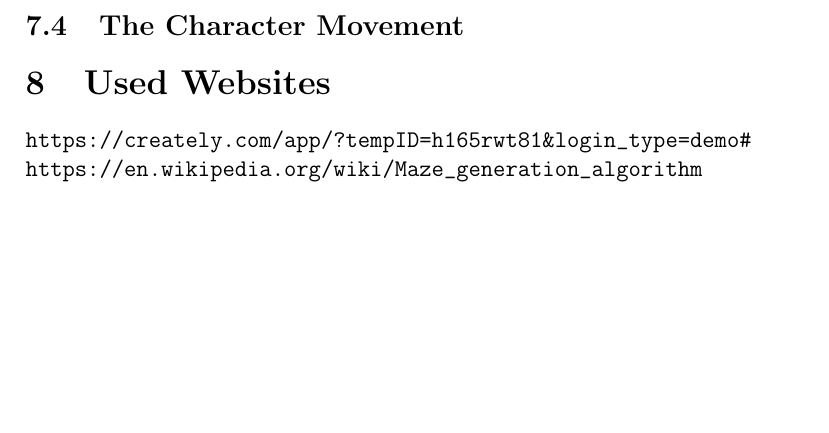
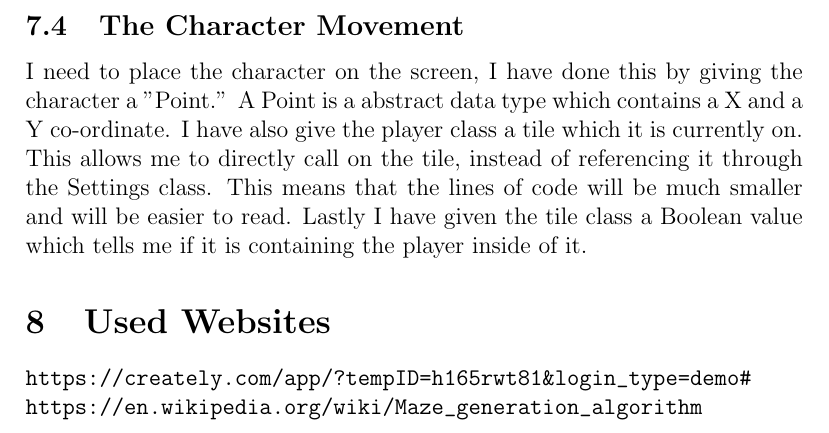
Before and after one commit to N3utra1/Dungeon-Crawler-Documentation, a LaTeX document (document.tex): part of page 31 of 31, cut so that both start at the same text, the shorter picture padded with empty space. Compiled offline with pdfLaTeX.

Commit message:
Add files via upload
This is the documentation as on January the 4th.

```diff
--- a/document.tex
+++ b/document.tex
@@ -525,8 +525,39 @@ The Boss class and the Monster class are very basic though, as they only current
 
 \subsection{The Character Movement}
 
+I need to place the character on the screen, I have done this by giving the character a ''Point.'' A Point is a abstract data type which contains a X and a Y co-ordinate. I have also give the player class a tile which it is currently on. This allows me to directly call on the tile, instead of referencing it through the Settings class. This means that the lines of code will be much smaller and will be easier to read. Lastly I have given the tile class a Boolean value which tells me if it is containing the player inside of it.
+
 
 \section{Used Websites}
+
+
+
+
+
+
+
+
+
+
+
+
+
+
+
+
+
+
+
+
+
+
+
+
+
+
+
+
+
 
 \url{https://creately.com/app/?tempID=h165rwt81&login_type=demo#}\newline
 \url{https://en.wikipedia.org/wiki/Maze_generation_algorithm}
```
Also changed, not shown: README.md, document.pdf, 2 other files.
